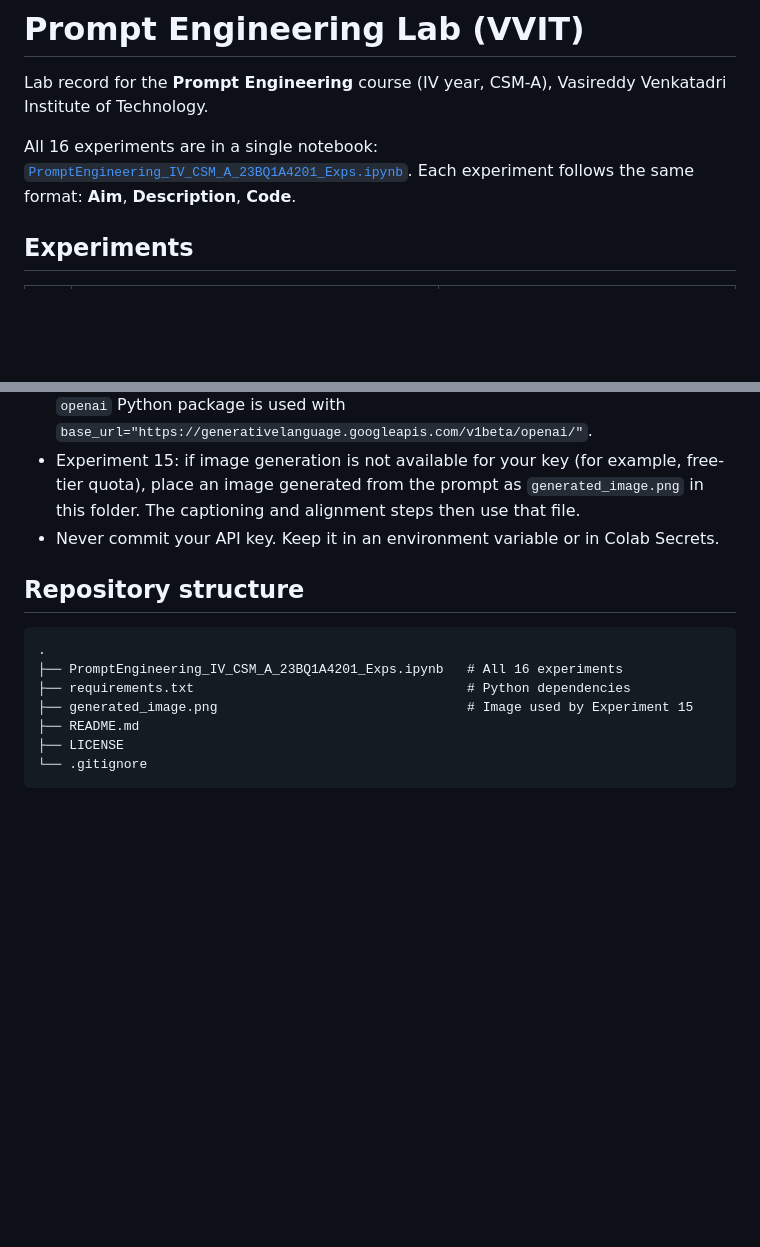
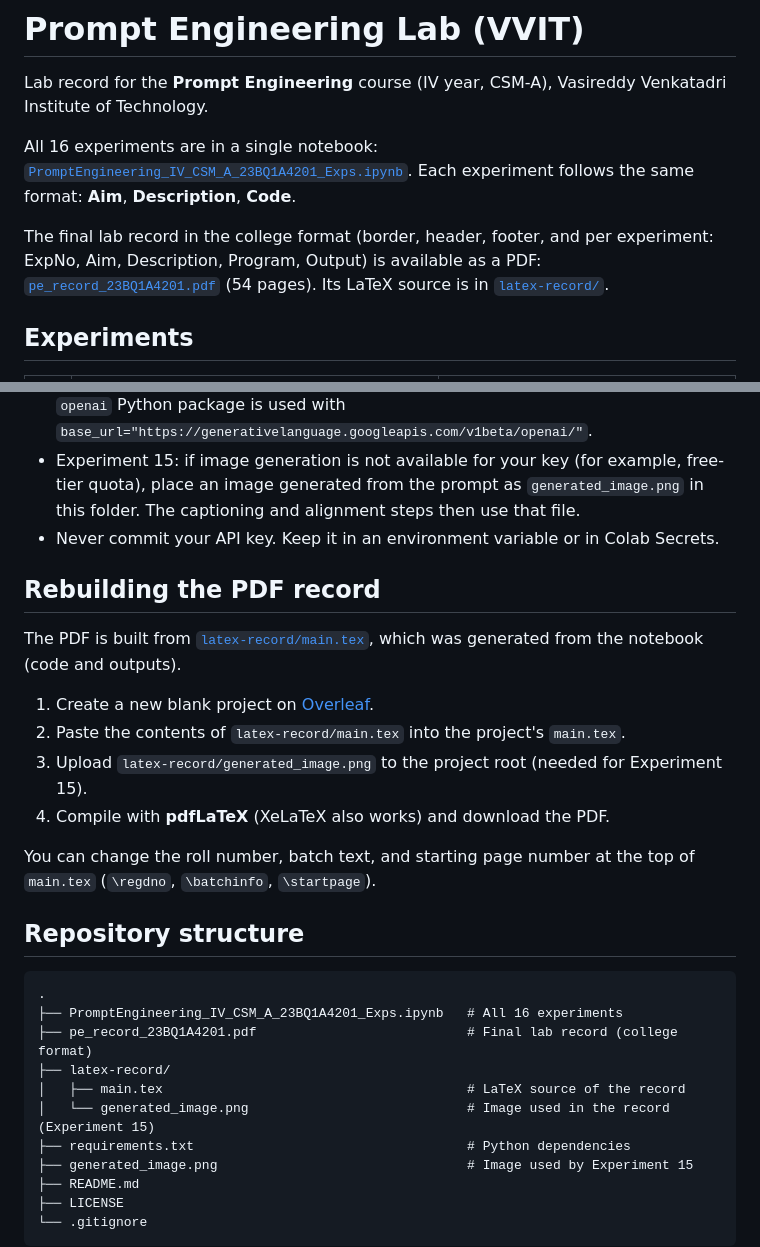
Before and after one commit to AdhimulamBhargavSaiViswanath-05/prompt-engineering-lab-vvit, a Markdown page: README.md, 2 parts joined by grey strips. Drawn GitHub-style; blank space fills up the shorter version.

Commit message:
Update README: document PDF record, LaTeX source and rebuild steps
Co-authored-by: Cursor <cursoragent@cursor.com>

````diff
--- a/README.md
+++ b/README.md
@@ -4,6 +4,8 @@ Lab record for the **Prompt Engineering** course (IV year, CSM-A), Vasireddy Ven
 
 All 16 experiments are in a single notebook: [`PromptEngineering_IV_CSM_A_23BQ1A4201_Exps.ipynb`](PromptEngineering_IV_CSM_A_23BQ1A4201_Exps.ipynb).
 Each experiment follows the same format: **Aim**, **Description**, **Code**.
+
+The final lab record in the college format (border, header, footer, and per experiment: ExpNo, Aim, Description, Program, Output) is available as a PDF: [`pe_record_23BQ1A4201.pdf`](pe_record_23BQ1A4201.pdf) (54 pages). Its LaTeX source is in [`latex-record/`](latex-record/).
 
 ## Experiments
 
@@ -91,11 +93,26 @@ A GPU runtime is optional. All experiments also work on CPU.
 - Experiment 15: if image generation is not available for your key (for example, free-tier quota), place an image generated from the prompt as `generated_image.png` in this folder. The captioning and alignment steps then use that file.
 - Never commit your API key. Keep it in an environment variable or in Colab Secrets.
 
+## Rebuilding the PDF record
+
+The PDF is built from [`latex-record/main.tex`](latex-record/main.tex), which was generated from the notebook (code and outputs).
+
+1. Create a new blank project on [Overleaf](https://www.overleaf.com).
+2. Paste the contents of `latex-record/main.tex` into the project's `main.tex`.
+3. Upload `latex-record/generated_image.png` to the project root (needed for Experiment 15).
+4. Compile with **pdfLaTeX** (XeLaTeX also works) and download the PDF.
+
+You can change the roll number, batch text, and starting page number at the top of `main.tex` (`\regdno`, `\batchinfo`, `\startpage`).
+
 ## Repository structure
 
 ```
 .
 ├── PromptEngineering_IV_CSM_A_23BQ1A4201_Exps.ipynb   # All 16 experiments
+├── pe_record_23BQ1A4201.pdf                           # Final lab record (college format)
+├── latex-record/
+│   ├── main.tex                                       # LaTeX source of the record
+│   └── generated_image.png                            # Image used in the record (Experiment 15)
 ├── requirements.txt                                   # Python dependencies
 ├── generated_image.png                                # Image used by Experiment 15
 ├── README.md
````
